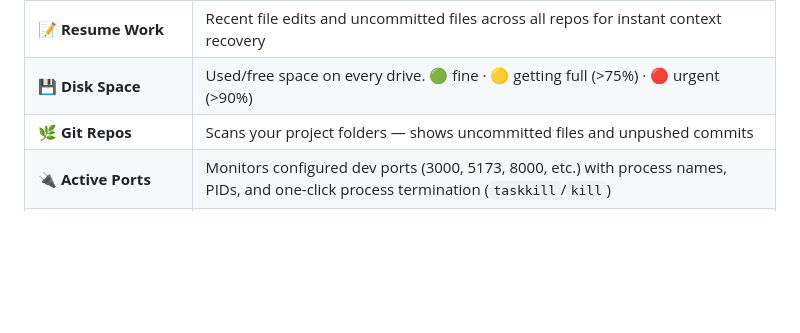
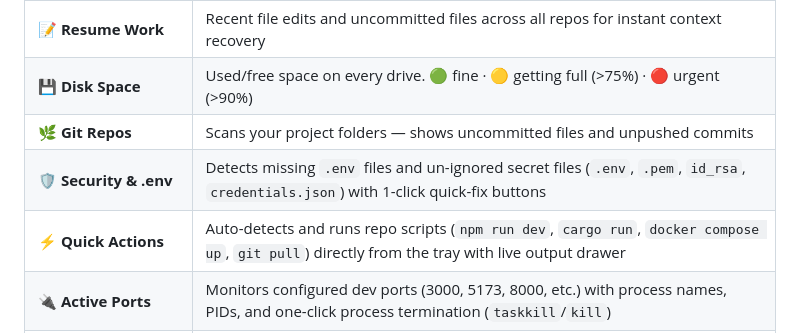
Before and after one commit to chaitanyabhujbal912006-afk/devbar, a Markdown page: README.md, the part around the change. Drawn GitHub-style; blank space fills up the shorter version.

Commit message:
docs(readme): update README.md with security health & script runner documentation

```diff
--- a/README.md
+++ b/README.md
@@ -27,6 +27,8 @@ Click the tray icon and a compact popup appears with live, collapsible monitor p
 | 📝 **Resume Work** | Recent file edits and uncommitted files across all repos for instant context recovery |
 | 💾 **Disk Space** | Used/free space on every drive. 🟢 fine · 🟡 getting full (>75%) · 🔴 urgent (>90%) |
 | 🌿 **Git Repos** | Scans your project folders — shows uncommitted files and unpushed commits |
+| 🛡️ **Security & .env** | Detects missing `.env` files and un-ignored secret files (`.env`, `.pem`, `id_rsa`, `credentials.json`) with 1-click quick-fix buttons |
+| ⚡ **Quick Actions** | Auto-detects and runs repo scripts (`npm run dev`, `cargo run`, `docker compose up`, `git pull`) directly from the tray with live output drawer |
 | 🔌 **Active Ports** | Monitors configured dev ports (3000, 5173, 8000, etc.) with process names, PIDs, and one-click process termination (`taskkill`/`kill`) |
 | 🐳 **Containers** | Lists Docker containers and state (running, stopped, restarting). Graceful fallback if Docker is stopped |
 | 📦 **Dependencies** | Cross-repo package version matrix supporting JS/TS (`package.json`), Rust (`Cargo.toml`), Python (`pyproject.toml`, `requirements.txt`), and Go (`go.mod`) |
```
